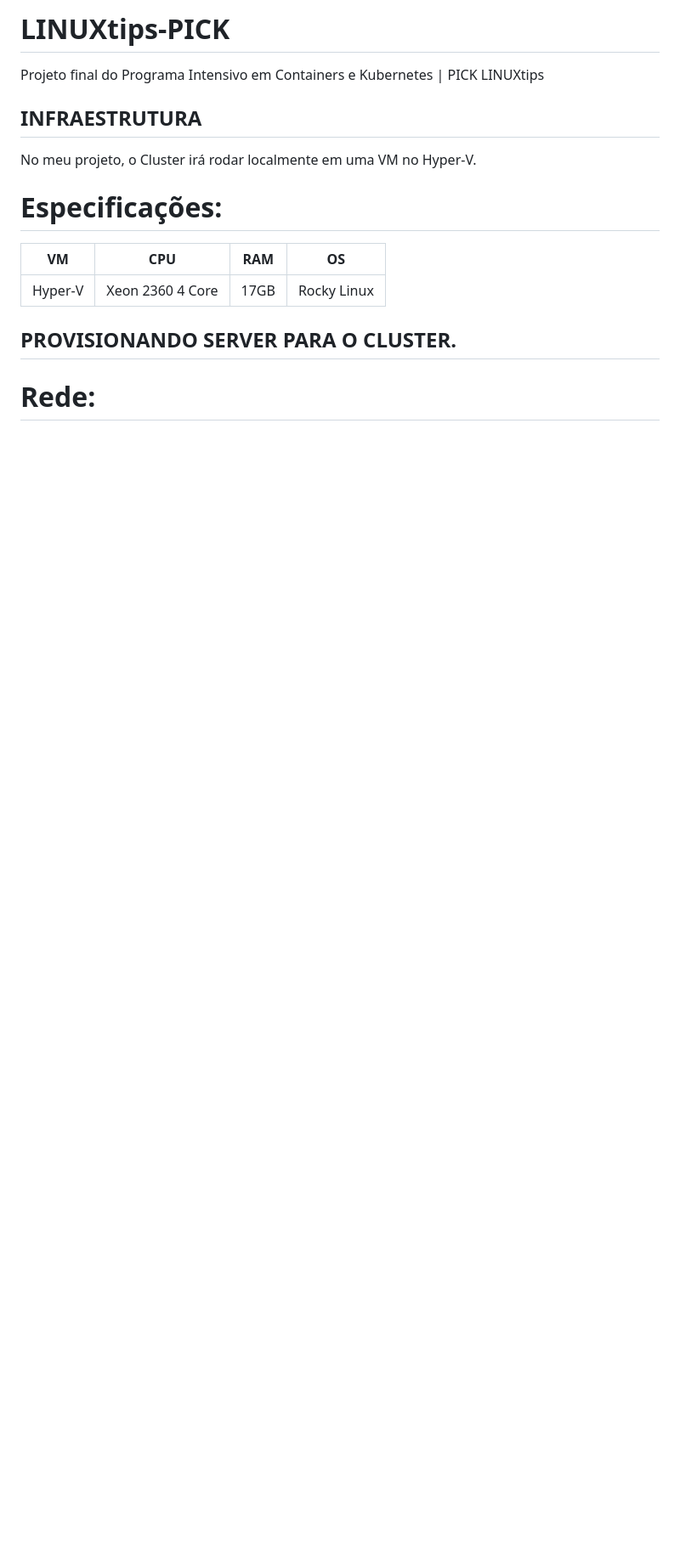
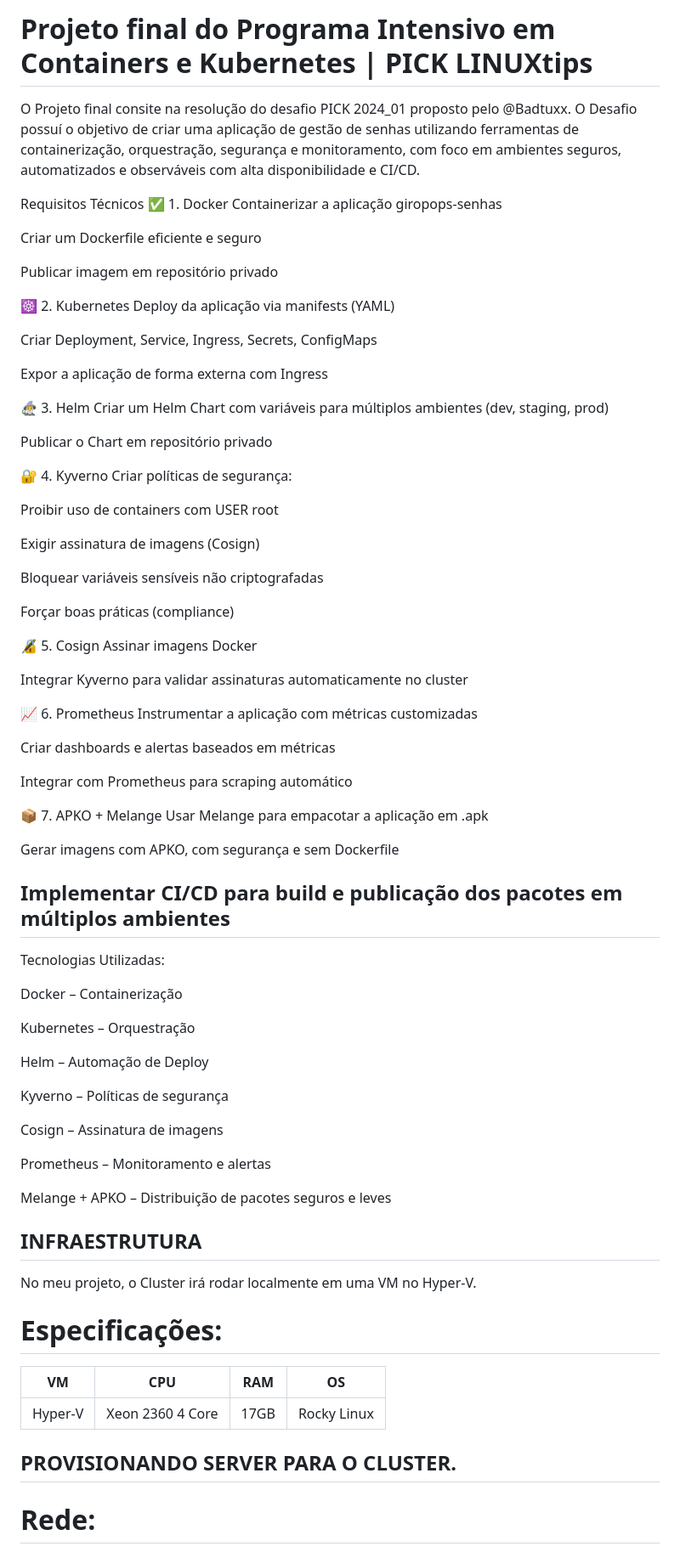
Before and after one commit to Marcusronney/LINUXtips-PICK, a Markdown page: README.md, the part around the change. Shown at 85% size. Rendered like a GitHub page; blank space fills up the shorter version.

```diff
--- a/README.md
+++ b/README.md
@@ -1,5 +1,74 @@
-# LINUXtips-PICK
-Projeto final do Programa Intensivo em Containers e Kubernetes | PICK LINUXtips
+# Projeto final do Programa Intensivo em Containers e Kubernetes | PICK LINUXtips
+
+O Projeto final consite na resolução do desafio PICK 2024_01 proposto pelo @Badtuxx. O Desafio possuí o objetivo de criar uma aplicação de gestão de senhas utilizando ferramentas de containerização, orquestração, segurança e monitoramento, com foco em ambientes seguros, automatizados e observáveis com alta disponibilidade e CI/CD.
+
+Requisitos Técnicos
+✅ 1. Docker
+Containerizar a aplicação giropops-senhas
+
+Criar um Dockerfile eficiente e seguro
+
+Publicar imagem em repositório privado
+
+☸️ 2. Kubernetes
+Deploy da aplicação via manifests (YAML)
+
+Criar Deployment, Service, Ingress, Secrets, ConfigMaps
+
+Expor a aplicação de forma externa com Ingress
+
+🧙‍♂️ 3. Helm
+Criar um Helm Chart com variáveis para múltiplos ambientes (dev, staging, prod)
+
+Publicar o Chart em repositório privado
+
+🔐 4. Kyverno
+Criar políticas de segurança:
+
+Proibir uso de containers com USER root
+
+Exigir assinatura de imagens (Cosign)
+
+Bloquear variáveis sensíveis não criptografadas
+
+Forçar boas práticas (compliance)
+
+🔏 5. Cosign
+Assinar imagens Docker
+
+Integrar Kyverno para validar assinaturas automaticamente no cluster
+
+📈 6. Prometheus
+Instrumentar a aplicação com métricas customizadas
+
+Criar dashboards e alertas baseados em métricas
+
+Integrar com Prometheus para scraping automático
+
+📦 7. APKO + Melange
+Usar Melange para empacotar a aplicação em .apk
+
+Gerar imagens com APKO, com segurança e sem Dockerfile
+
+Implementar CI/CD para build e publicação dos pacotes em múltiplos ambientes
+------------------------------------
+
+
+Tecnologias Utilizadas:
+
+Docker – Containerização
+
+Kubernetes – Orquestração
+
+Helm – Automação de Deploy
+
+Kyverno – Políticas de segurança
+
+Cosign – Assinatura de imagens
+
+Prometheus – Monitoramento e alertas
+
+Melange + APKO – Distribuição de pacotes seguros e leves
 
 
 ## INFRAESTRUTURA
```
